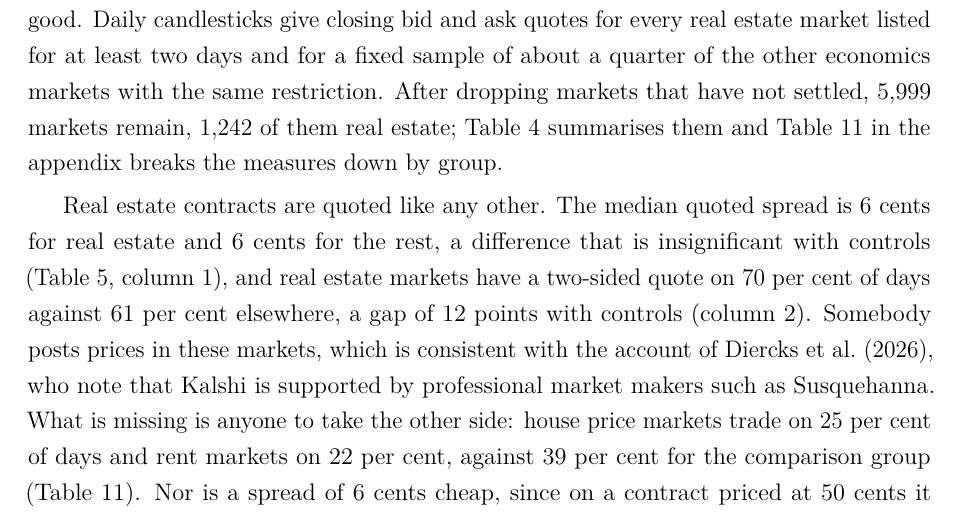
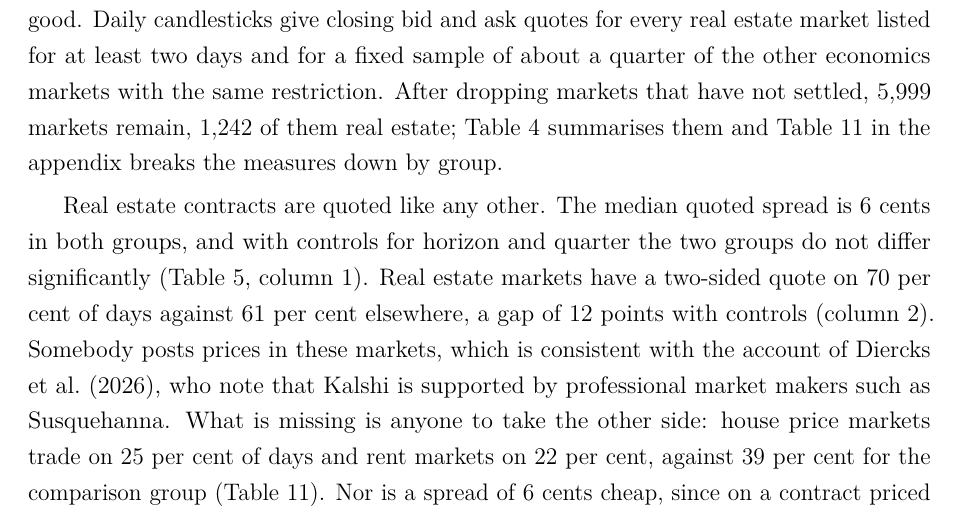
Before and after one commit to thies/prediction-markets-real-estate, a LaTeX paper (latex/main.tex, which reads latex/numbers.tex): part of page 12 of 31, cut so that both start at the same text. Compiled offline with pdfLaTeX.

Commit message:
Fix wording of the spread comparison
Co-Authored-By: Claude Opus 5.5 <noreply@anthropic.com>

```diff
--- a/latex/main.tex
+++ b/latex/main.tex
@@ -182,7 +182,7 @@ Column 4 looks at fragmentation. Among other economics events, volume per strike
 
 Volume does not say what it would have cost to trade or whether the prices were any good. Daily candlesticks give closing bid and ask quotes for every real estate market listed for at least two days and for a fixed sample of about a quarter of the other economics markets with the same restriction. After dropping markets that have not settled, \quoteMarkets{} markets remain, \quoteReMarkets{} of them real estate; Table~\ref{tab:quotes_summary} summarises them and Table~\ref{tab:quotesgroup} in the appendix breaks the measures down by group.
 
-Real estate contracts are quoted like any other. The median quoted spread is \spreadRe{} cents for real estate and \spreadOther{} cents for the rest, a difference that is insignificant with controls (Table~\ref{tab:quotes}, column 1), and real estate markets have a two-sided quote on \twoSidedRe{} per cent of days against \twoSidedOther{} per cent elsewhere, a gap of \twoSidedGap{} points with controls (column 2). Somebody posts prices in these markets, which is consistent with the account of \citet{diercks2026kalshi}, who note that Kalshi is supported by professional market makers such as Susquehanna. What is missing is anyone to take the other side: house price markets trade on \priceDaysTraded{} per cent of days and rent markets on \rentDaysTraded{} per cent, against \otherDaysTraded{} per cent for the comparison group (Table~\ref{tab:quotesgroup}). Nor is a spread of \spreadRe{} cents cheap, since on a contract priced at 50 cents it amounts to a round trip of \spreadRoundTrip{} per cent, and the data say nothing about how much could be traded at the quote.
+Real estate contracts are quoted like any other. The median quoted spread is \spreadComparison{}, and with controls for horizon and quarter the two groups do not differ significantly (Table~\ref{tab:quotes}, column 1). Real estate markets have a two-sided quote on \twoSidedRe{} per cent of days against \twoSidedOther{} per cent elsewhere, a gap of \twoSidedGap{} points with controls (column 2). Somebody posts prices in these markets, which is consistent with the account of \citet{diercks2026kalshi}, who note that Kalshi is supported by professional market makers such as Susquehanna. What is missing is anyone to take the other side: house price markets trade on \priceDaysTraded{} per cent of days and rent markets on \rentDaysTraded{} per cent, against \otherDaysTraded{} per cent for the comparison group (Table~\ref{tab:quotesgroup}). Nor is a spread of \spreadRe{} cents cheap, since on a contract priced at 50 cents it amounts to a round trip of \spreadRoundTrip{} per cent, and the data say nothing about how much could be traded at the quote.
 
 Their prices are also about as accurate. I take as the forecast the quote midpoint one day or seven days before close, or the last trade price when the book is one-sided, and treat it as a probability in the sense of \citet{wolfers2006interpreting}. The raw Brier score is worse for real estate, \brierRe{} against \brierOther{} one day out, but real estate prices sit closer to 50 cents, where any forecast scores worse. Conditional on $p(1-p)$ the difference is \brierDiff{} and insignificant (Table~\ref{tab:quotes}, column 3), and the same holds seven days out (column 4). A regression of outcomes on prices gives a slope of \calSlope{} with no difference for real estate (column 5), and Figure~\ref{fig:calibration} shows both groups close to the diagonal. This matches what \citet{diercks2026kalshi} find for Kalshi's macroeconomic contracts, whose forecasts are about as accurate as the Bloomberg consensus, and what \citet{gurkaynak2006macroeconomic} found for the economic derivatives auctions two decades earlier.
 
--- a/latex/numbers.tex
+++ b/latex/numbers.tex
@@ -40,6 +40,7 @@
 \newcommand{\spreadRe}{6}
 \newcommand{\spreadOther}{6}
 \newcommand{\spreadRoundTrip}{12}
+\newcommand{\spreadComparison}{6 cents in both groups}
 \newcommand{\twoSidedRe}{70}
 \newcommand{\twoSidedOther}{61}
 \newcommand{\twoSidedGap}{12}
```
Also changed, not shown: code/12_make_numbers.py (+3 -0 lines), latex/main.pdf.
